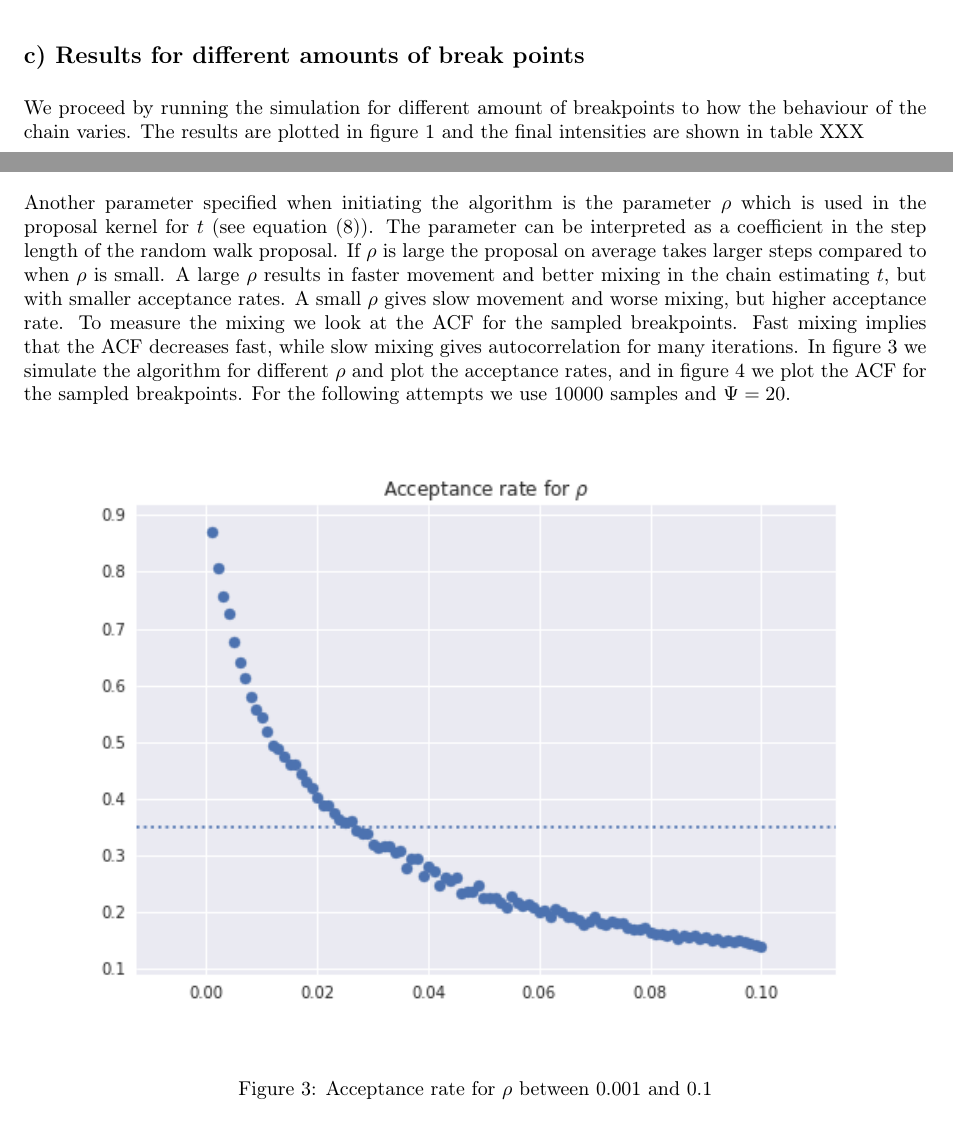
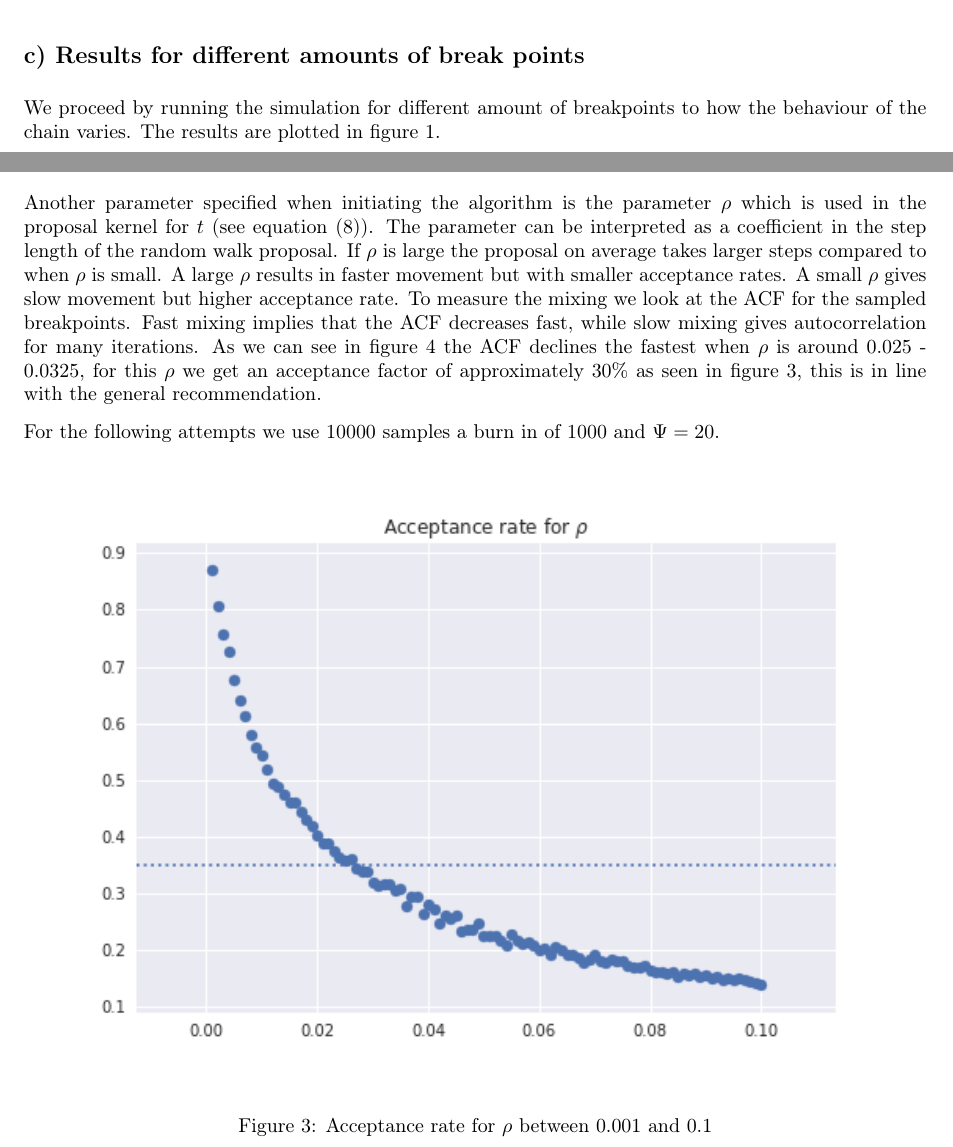
Before and after one commit to sleipner42/LP32020, a LaTeX document (monte-carlo/HA 3/ha3.tex): two parts of pages 3 and 6 of 10, joined at a grey line, cut so that both start at the same text. Compiled offline with pdfLaTeX.

Commit message:
Update to acf

```diff
--- a/monte-carlo/HA 3/ha3.tex
+++ b/monte-carlo/HA 3/ha3.tex
@@ -133,7 +133,7 @@ Which means that for the random walk proposal of $t$ we get the acceptance proba
 which means that we can calculate the acceptance probability from known proability density functions.
 \subsection*{c) Results for different amounts of break points}
 
-We proceed by running the simulation for different amount of breakpoints to how the behaviour of the chain varies. The results are plotted in figure \ref{fig:num_breakpoints_results} and the final intensities are shown in table XXX
+We proceed by running the simulation for different amount of breakpoints to how the behaviour of the chain varies. The results are plotted in figure \ref{fig:num_breakpoints_results}.
 
 \begin{figure}[H]
     \centering
@@ -164,7 +164,9 @@ When sampling $\lambda$ the prior distribution is  $\lambda \sim \Gamma(2,\theta
 Here we can see that as $\Psi$ increases $\theta$ decreases. However, this does not seem to have a significant effect on $\lambda$, as the mean and variance seems rather constant.
 
 \subsection*{e) Dependance on proposal parameter $\rho$}
-Another parameter specified when initiating the algorithm is the parameter $\rho$ which is used in the proposal kernel for $t$ (see equation (\ref{eq:proposal_kernel})). The parameter can be interpreted as a coefficient in the step length of the random walk proposal. If $\rho$ is large the proposal on average takes larger steps compared to when $\rho$ is small. A large $\rho$ results in faster movement and better mixing in the chain estimating $t$, but with smaller acceptance rates. A small $\rho$ gives slow movement and worse mixing, but higher acceptance rate. To measure the mixing we look at the ACF for the sampled breakpoints. Fast mixing implies that the ACF decreases fast, while slow mixing gives autocorrelation for many iterations. In figure \ref{fig:accept_rho} we simulate the algorithm for different $\rho$ and plot the acceptance rates, and in figure \ref{fig:acf} we plot the ACF for the sampled breakpoints. For the following attempts we use $10 000$ samples and $\Psi = 20$.
+Another parameter specified when initiating the algorithm is the parameter $\rho$ which is used in the proposal kernel for $t$ (see equation (\ref{eq:proposal_kernel})). The parameter can be interpreted as a coefficient in the step length of the random walk proposal. If $\rho$ is large the proposal on average takes larger steps compared to when $\rho$ is small. A large $\rho$ results in faster movement but with smaller acceptance rates. A small $\rho$ gives slow movement but higher acceptance rate. To measure the mixing we look at the ACF for the sampled breakpoints. Fast mixing implies that the ACF decreases fast, while slow mixing gives autocorrelation for many iterations. As we can see in figure \ref{fig:acf} the ACF declines the fastest when $\rho$ is around 0.025 - 0.0325, for this $\rho$ we get an acceptance factor of approximately 30\% as seen in figure \ref{fig:accept_rho}, this is in line with the general recommendation.
+
+For the following attempts we use $10 000$ samples a burn in of $1000$ and $\Psi = 20$.
 
 \begin{figure}[H]
     \centering
```
Also changed, not shown: monte-carlo/HA 3/images/ACF.png, monte-carlo/HA 3/ha3.tex (4 more changed lines).
